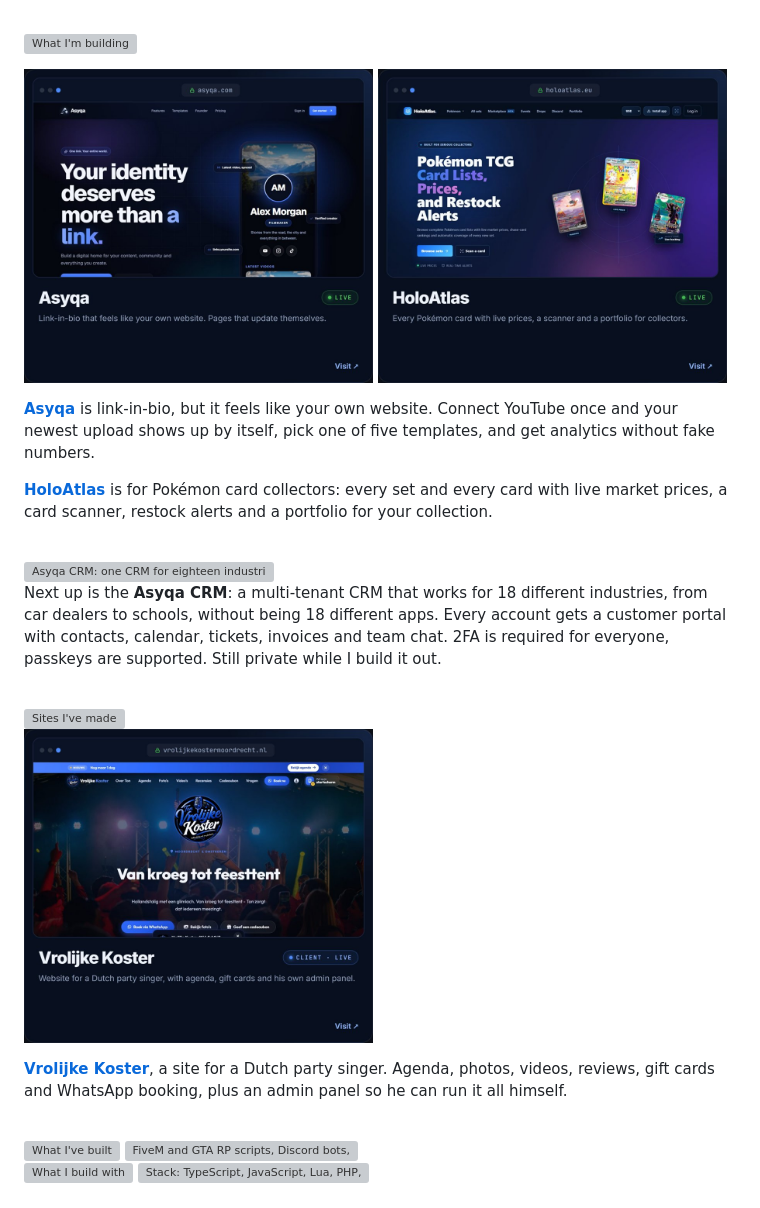
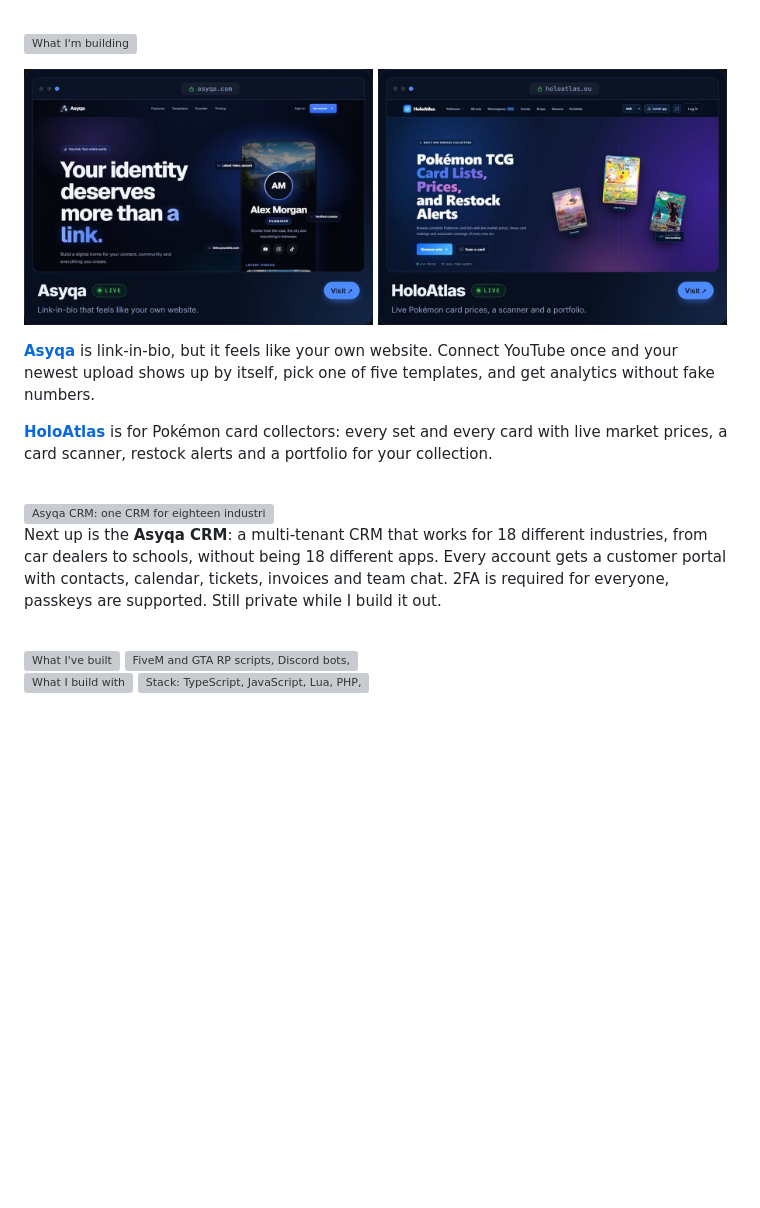
Before and after one commit to ro1h/ro1h, a Markdown page: README.md, the part around the change. Drawn GitHub-style; pictures changed too: assets/live-asyqa.jpg, assets/live-holoatlas.jpg, assets/live-vrolijkekoster.jpg (deleted); blank space fills up the shorter version; grey boxes are pictures that could not be loaded.

Commit message:
Tighten live cards and drop client site section
Re-render the Asyqa and HoloAtlas cards without the empty space and with
the visit button next to the title. Remove the Vrolijke Koster section.

Co-Authored-By: Claude Opus 5.5 <noreply@anthropic.com>

```diff
--- a/README.md
+++ b/README.md
@@ -34,14 +34,6 @@ Next up is the **Asyqa CRM**: a multi-tenant CRM that works for 18 different ind
 
 <br>
 
-<img alt="Sites I've made" src="./assets/section-sites.svg" width="100%">
-
-<a href="https://vrolijkekostermoordrecht.nl/"><img alt="Vrolijke Koster: website for a Dutch party singer, with agenda, gift cards and his own admin panel" src="./assets/live-vrolijkekoster.jpg" width="49%"></a>
-
-**[Vrolijke Koster](https://vrolijkekostermoordrecht.nl/)**, a site for a Dutch party singer. Agenda, photos, videos, reviews, gift cards and WhatsApp booking, plus an admin panel so he can run it all himself.
-
-<br>
-
 <img alt="What I've built" src="./assets/section-experience.svg" width="100%">
 
 <img alt="FiveM and GTA RP scripts, Discord bots, SaaS and web apps, websites, OBS tools and desktop apps" src="./assets/experience-dark.svg" width="100%">
```
Also changed, not shown: 1 other file.
